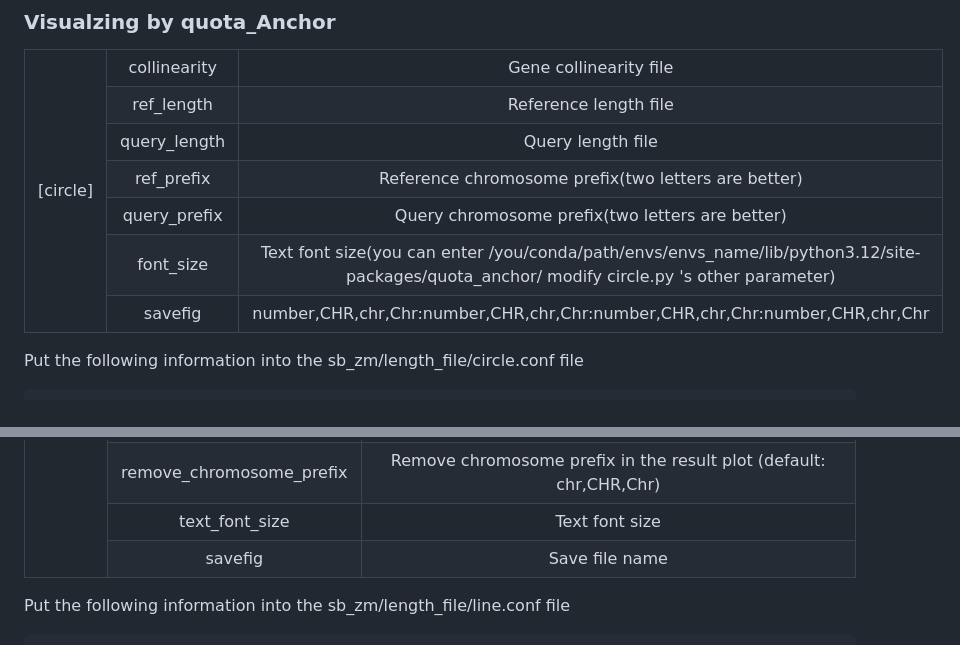
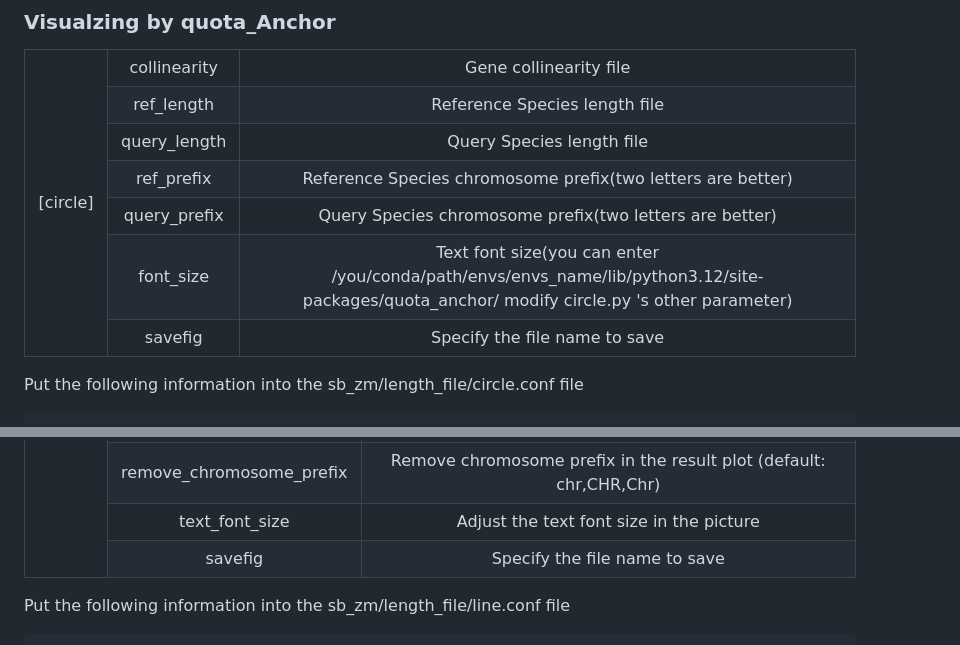
Before and after one commit to baoxingsong/quota_Anchor, a Markdown page: README.md, 2 parts joined by grey strips. Drawn GitHub-style.

Commit message:
modify md

```diff
--- a/README.md
+++ b/README.md
@@ -387,19 +389,19 @@ length_file = sb_length.txt, zm_length.txt
 	</tr>
 	<tr>
 		<td align =center>ref_length</td>
-		<td align =center >Reference length file</td>
+		<td align =center >Reference Species length file</td>
 	</tr>
 	<tr>
 		<td align =center>query_length</td>
-		<td align =center >Query length file</td>
+		<td align =center >Query Species length file</td>
 	</tr>
   	<tr>
 		<td align =center>ref_prefix</td>
-		<td align =center >Reference chromosome prefix(two letters are better)</td>
+		<td align =center >Reference Species chromosome prefix(two letters are better)</td>
     	</tr>
         	<tr>
 		<td align =center>query_prefix</td>
-		<td align =center >Query chromosome prefix(two letters are better)</td>
+		<td align =center >Query Species chromosome prefix(two letters are better)</td>
     	</tr>
       <tr>
 		<td align =center>font_size</td>
@@ -407,7 +409,7 @@ length_file = sb_length.txt, zm_length.txt
         	</tr>
       <tr>
 		<td align =center>savefig</td>
-		<td align =center >number,CHR,chr,Chr:number,CHR,chr,Chr:number,CHR,chr,Chr:number,CHR,chr,Chr</td>
+		<td align =center >Specify the file name to save</td>
 </table>
 
 
@@ -451,11 +453,11 @@ quota_Anchor circle -c circle.conf
     	</tr>
         	<tr>
 		<td align =center>text_font_size</td>
-		<td align =center >Text font size</td>
+		<td align =center >Adjust the text font size in the picture</td>
     	</tr>
       <tr>
 		<td align =center>savefig</td>
-		<td align =center >Save file name</td>
+		<td align =center >Specify the file name to save</td>
 </table>
 
 
```
Also changed, not shown: other parts of README.md (+3 -1 lines).
